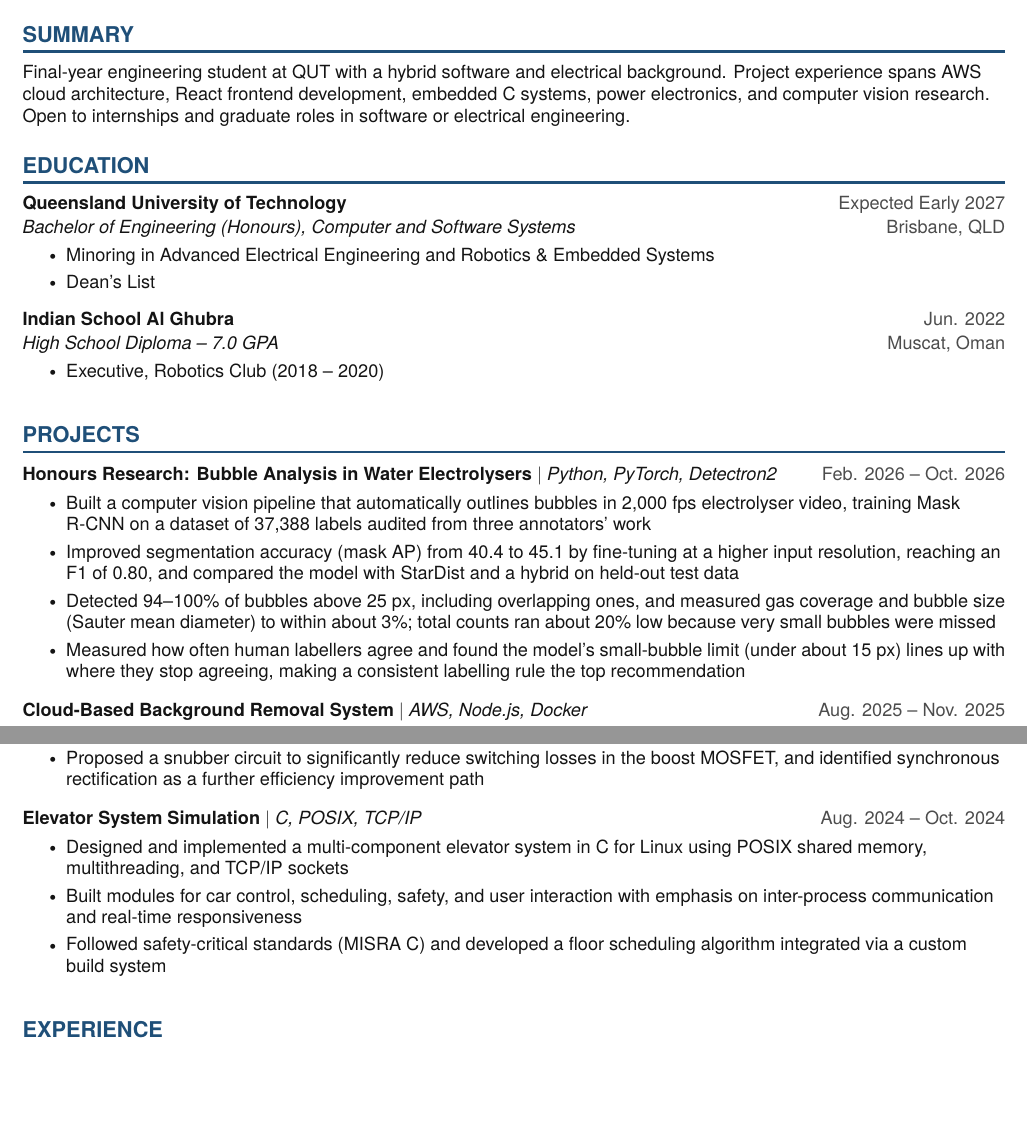
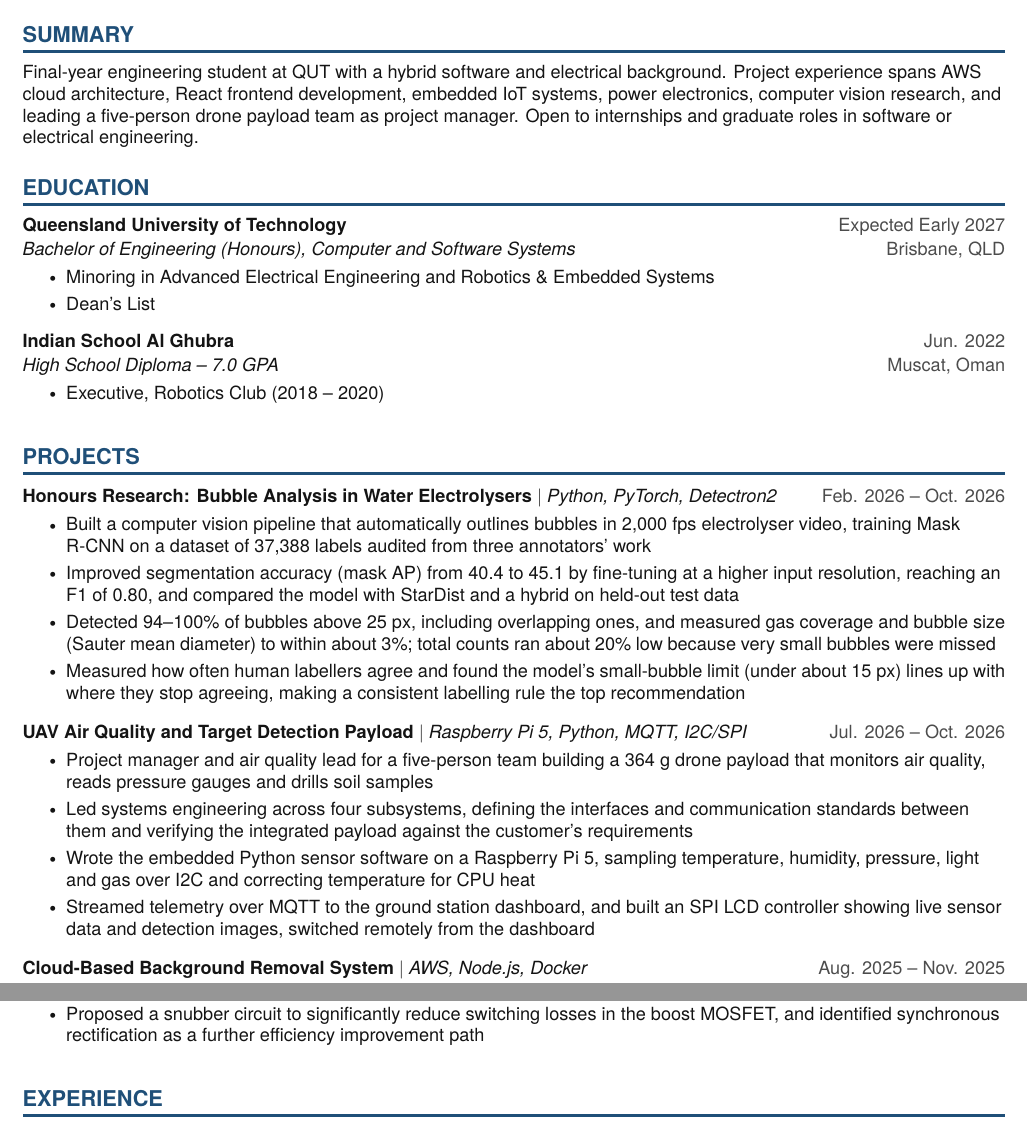
Before and after one commit to unholypot/resume, a LaTeX CV (Allen_Saji_Resume.tex): two parts of pages 1 and 2 of 2, joined at a grey line, cut so that both start at the same text, the shorter picture padded with empty space. Compiled offline with pdfLaTeX.

Commit message:
Add UAV payload project, replace elevator simulation
Co-Authored-By: Claude Opus 5.5 <noreply@anthropic.com>

```diff
--- a/Allen_Saji_Resume.tex
+++ b/Allen_Saji_Resume.tex
@@ -122,7 +122,7 @@
 
 %-----------SUMMARY-----------
 \section{SUMMARY}
-\small{Final-year engineering student at QUT with a hybrid software and electrical background. Project experience spans AWS cloud architecture, React frontend development, embedded C systems, power electronics, and computer vision research. Open to internships and graduate roles in software or electrical engineering.}
+\small{Final-year engineering student at QUT with a hybrid software and electrical background. Project experience spans AWS cloud architecture, React frontend development, embedded IoT systems, power electronics, computer vision research, and leading a five-person drone payload team as project manager. Open to internships and graduate roles in software or electrical engineering.}
 \vspace{-4pt}
 
 %-----------EDUCATION-----------
@@ -158,6 +158,15 @@
           \resumeItemListEnd
 
       \resumeProjectHeading
+          {\textbf{UAV Air Quality and Target Detection Payload} $|$ \emph{Raspberry Pi 5, Python, MQTT, I2C/SPI}}{Jul. 2026 -- Oct. 2026}
+          \resumeItemListStart
+            \resumeItem{Project manager and air quality lead for a five-person team building a 364 g drone payload that monitors air quality, reads pressure gauges and drills soil samples}
+            \resumeItem{Led systems engineering across four subsystems, defining the interfaces and communication standards between them and verifying the integrated payload against the customer's requirements}
+            \resumeItem{Wrote the embedded Python sensor software on a Raspberry Pi 5, sampling temperature, humidity, pressure, light and gas over I2C and correcting temperature for CPU heat}
+            \resumeItem{Streamed telemetry over MQTT to the ground station dashboard, and built an SPI LCD controller showing live sensor data and detection images, switched remotely from the dashboard}
+          \resumeItemListEnd
+
+      \resumeProjectHeading
           {\textbf{Cloud-Based Background Removal System} $|$ \emph{AWS, Node.js, Docker}}{Aug. 2025 -- Nov. 2025}
           \resumeItemListStart
             \resumeItem{Designed and deployed a cloud-native background removal platform on AWS as two independent containerised services: a stateless API tier and an ML processing tier, orchestrated with ECS Fargate for serverless compute and auto-scaling}
@@ -182,14 +191,6 @@
             \resumeItem{Modelled the boost converter in LTspice and MATLAB, validating theoretical ripple and duty cycle calculations against simulation and estimating stage efficiency after accounting for inductor, switching, and capacitor losses}
             \resumeItem{Designed the full-bridge inverter stage using sinusoidal pulse-width modulation to push switching noise above the audible range, selecting a suitably rated IGBT and sizing the output filter to meet grid voltage and waveform quality requirements}
             \resumeItem{Proposed a snubber circuit to significantly reduce switching losses in the boost MOSFET, and identified synchronous rectification as a further efficiency improvement path}
-          \resumeItemListEnd
-
-      \resumeProjectHeading
-          {\textbf{Elevator System Simulation} $|$ \emph{C, POSIX, TCP/IP}}{Aug. 2024 -- Oct. 2024}
-          \resumeItemListStart
-            \resumeItem{Designed and implemented a multi-component elevator system in C for Linux using POSIX shared memory, multithreading, and TCP/IP sockets}
-            \resumeItem{Built modules for car control, scheduling, safety, and user interaction with emphasis on inter-process communication and real-time responsiveness}
-            \resumeItem{Followed safety-critical standards (MISRA C) and developed a floor scheduling algorithm integrated via a custom build system}
           \resumeItemListEnd
 
     \resumeSubHeadingListEnd
```
Also changed, not shown: Allen_Saji_Resume.pdf, Allen_Saji_Resume.tex (2 more changed lines).
